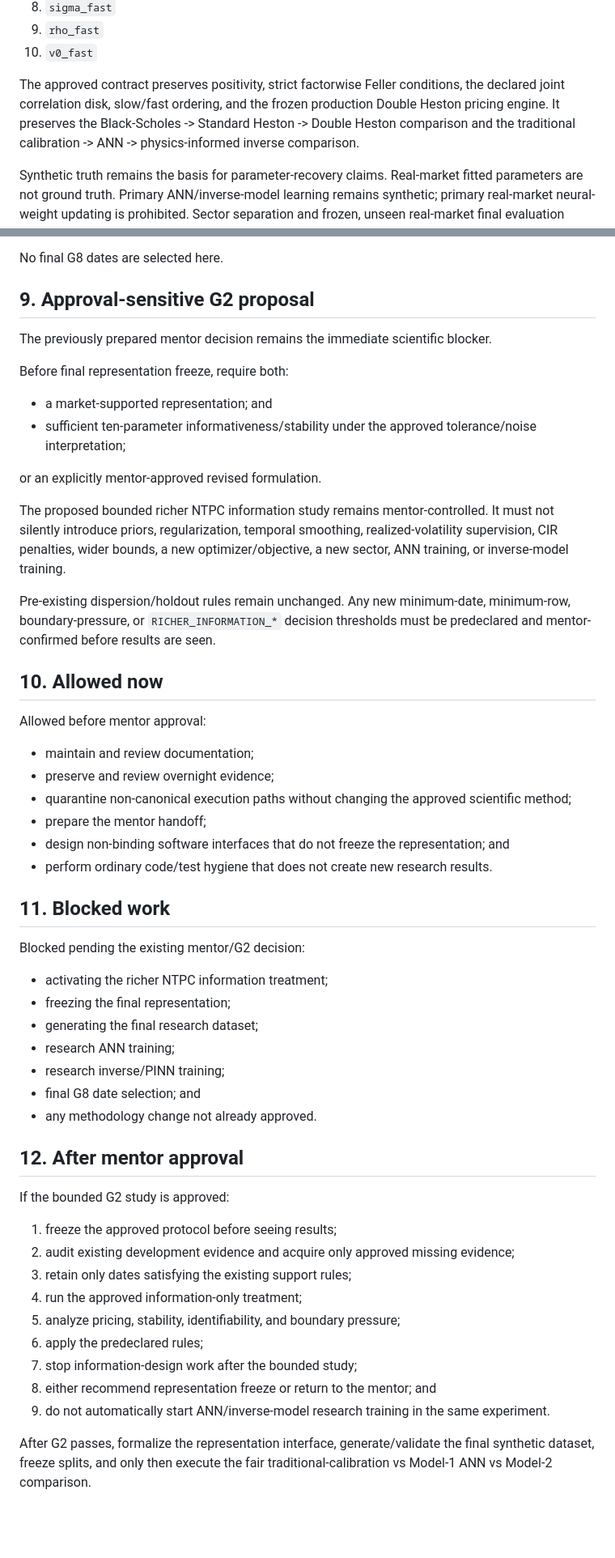
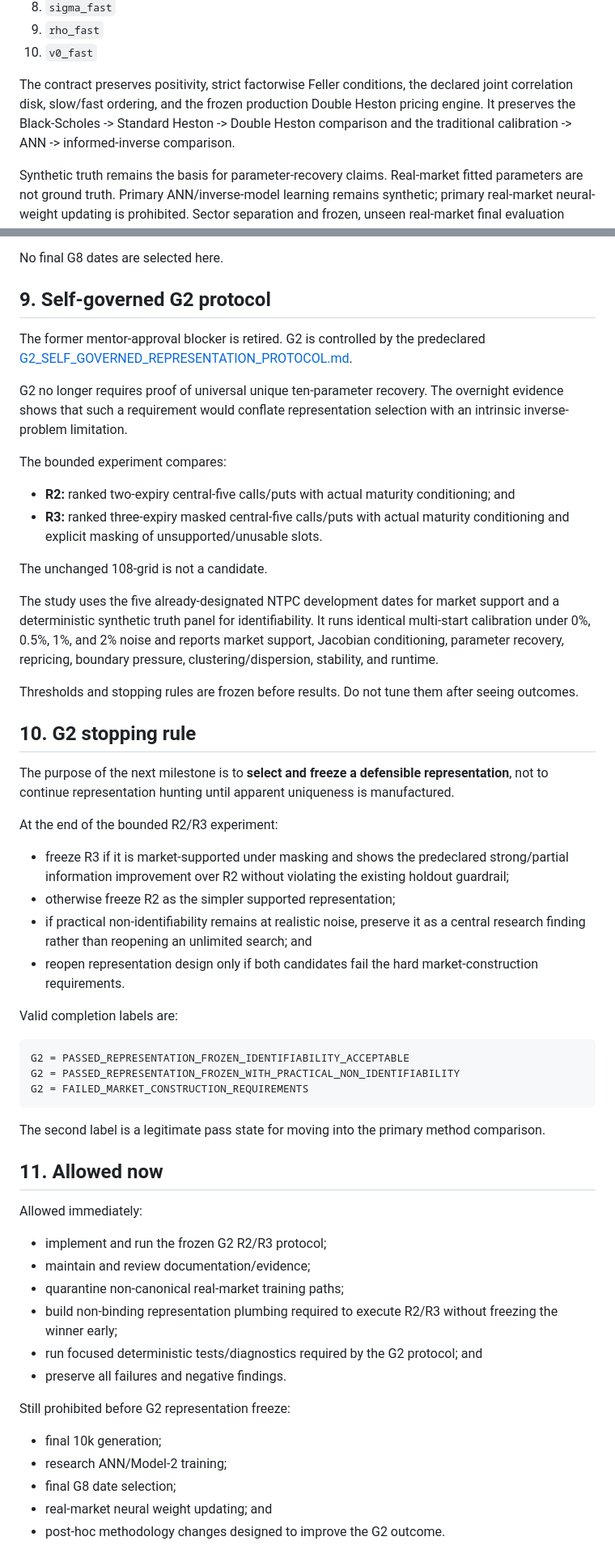
Before and after one commit to virajchoudhary/double-heston-inverse-calibration, a Markdown page: docs/RESEARCH_CONTROL_AND_CURRENT_STATUS.md, 2 parts joined by grey strips. Shown at 81% size. GitHub-like rendering; blank space fills up the shorter version.

Commit message:
docs: replace mentor blocker with self-governed G2 control

````diff
--- a/docs/RESEARCH_CONTROL_AND_CURRENT_STATUS.md
+++ b/docs/RESEARCH_CONTROL_AND_CURRENT_STATUS.md
@@ -33,7 +33,7 @@ Canonical target order:
 9. `rho_fast`
 10. `v0_fast`
 
-The approved contract preserves positivity, strict factorwise Feller conditions, the declared joint correlation disk, slow/fast ordering, and the frozen production Double Heston pricing engine. It preserves the Black-Scholes -> Standard Heston -> Double Heston comparison and the traditional calibration -> ANN -> physics-informed inverse comparison.
+The contract preserves positivity, strict factorwise Feller conditions, the declared joint correlation disk, slow/fast ordering, and the frozen production Double Heston pricing engine. It preserves the Black-Scholes -> Standard Heston -> Double Heston comparison and the traditional calibration -> ANN -> informed-inverse comparison.
 
 Synthetic truth remains the basis for parameter-recovery claims. Real-market fitted parameters are not ground truth. Primary ANN/inverse-model learning remains synthetic; primary real-market neural-weight updating is prohibited. Sector separation and frozen, unseen real-market final evaluation remain mandatory.
 
@@ -134,56 +134,60 @@ Final G8 dates must be later and untouched, reserved before ANN/inverse-model ev
 
 No final G8 dates are selected here.
 
-## 9. Approval-sensitive G2 proposal
+## 9. Self-governed G2 protocol
 
-The previously prepared mentor decision remains the immediate scientific blocker.
+The former mentor-approval blocker is retired. G2 is controlled by the predeclared [G2_SELF_GOVERNED_REPRESENTATION_PROTOCOL.md](G2_SELF_GOVERNED_REPRESENTATION_PROTOCOL.md).
 
-Before final representation freeze, require both:
+G2 no longer requires proof of universal unique ten-parameter recovery. The overnight evidence shows that such a requirement would conflate representation selection with an intrinsic inverse-problem limitation.
 
-- a market-supported representation; and
-- sufficient ten-parameter informativeness/stability under the approved tolerance/noise interpretation;
+The bounded experiment compares:
 
-or an explicitly mentor-approved revised formulation.
+- **R2:** ranked two-expiry central-five calls/puts with actual maturity conditioning; and
+- **R3:** ranked three-expiry masked central-five calls/puts with actual maturity conditioning and explicit masking of unsupported/unusable slots.
 
-The proposed bounded richer NTPC information study remains mentor-controlled. It must not silently introduce priors, regularization, temporal smoothing, realized-volatility supervision, CIR penalties, wider bounds, a new optimizer/objective, a new sector, ANN training, or inverse-model training.
+The unchanged 108-grid is not a candidate.
 
-Pre-existing dispersion/holdout rules remain unchanged. Any new minimum-date, minimum-row, boundary-pressure, or `RICHER_INFORMATION_*` decision thresholds must be predeclared and mentor-confirmed before results are seen.
+The study uses the five already-designated NTPC development dates for market support and a deterministic synthetic truth panel for identifiability. It runs identical multi-start calibration under 0%, 0.5%, 1%, and 2% noise and reports market support, Jacobian conditioning, parameter recovery, repricing, boundary pressure, clustering/dispersion, stability, and runtime.
 
-## 10. Allowed now
+Thresholds and stopping rules are frozen before results. Do not tune them after seeing outcomes.
 
-Allowed before mentor approval:
+## 10. G2 stopping rule
 
-- maintain and review documentation;
-- preserve and review overnight evidence;
-- quarantine non-canonical execution paths without changing the approved scientific method;
-- prepare the mentor handoff;
-- design non-binding software interfaces that do not freeze the representation; and
-- perform ordinary code/test hygiene that does not create new research results.
+The purpose of the next milestone is to **select and freeze a defensible representation**, not to continue representation hunting until apparent uniqueness is manufactured.
 
-## 11. Blocked work
+At the end of the bounded R2/R3 experiment:
 
-Blocked pending the existing mentor/G2 decision:
+- freeze R3 if it is market-supported under masking and shows the predeclared strong/partial information improvement over R2 without violating the existing holdout guardrail;
+- otherwise freeze R2 as the simpler supported representation;
+- if practical non-identifiability remains at realistic noise, preserve it as a central research finding rather than reopening an unlimited search; and
+- reopen representation design only if both candidates fail the hard market-construction requirements.
 
-- activating the richer NTPC information treatment;
-- freezing the final representation;
-- generating the final research dataset;
-- research ANN training;
-- research inverse/PINN training;
-- final G8 date selection; and
-- any methodology change not already approved.
+Valid completion labels are:
 
-## 12. After mentor approval
+```text
+G2 = PASSED_REPRESENTATION_FROZEN_IDENTIFIABILITY_ACCEPTABLE
+G2 = PASSED_REPRESENTATION_FROZEN_WITH_PRACTICAL_NON_IDENTIFIABILITY
+G2 = FAILED_MARKET_CONSTRUCTION_REQUIREMENTS
+```
 
-If the bounded G2 study is approved:
+The second label is a legitimate pass state for moving into the primary method comparison.
 
-1. freeze the approved protocol before seeing results;
-2. audit existing development evidence and acquire only approved missing evidence;
-3. retain only dates satisfying the existing support rules;
-4. run the approved information-only treatment;
-5. analyze pricing, stability, identifiability, and boundary pressure;
-6. apply the predeclared rules;
-7. stop information-design work after the bounded study;
-8. either recommend representation freeze or return to the mentor; and
-9. do not automatically start ANN/inverse-model research training in the same experiment.
+## 11. Allowed now
 
-After G2 passes, formalize the representation interface, generate/validate the final synthetic dataset, freeze splits, and only then execute the fair traditional-calibration vs Model-1 ANN vs Model-2 comparison.
+Allowed immediately:
+
+- implement and run the frozen G2 R2/R3 protocol;
+- maintain and review documentation/evidence;
+- quarantine non-canonical real-market training paths;
+- build non-binding representation plumbing required to execute R2/R3 without freezing the winner early;
+- run focused deterministic tests/diagnostics required by the G2 protocol; and
+- preserve all failures and negative findings.
+
+Still prohibited before G2 representation freeze:
+
+- final 10k generation;
+- research ANN/Model-2 training;
+- final G8 date selection;
+- real-market neural weight updating; and
+- post-hoc methodology changes designed to improve the G2 outcome.
+
````
Also changed, not shown: other parts of docs/RESEARCH_CONTROL_AND_CURRENT_STATUS.md (+29 -17 lines).
